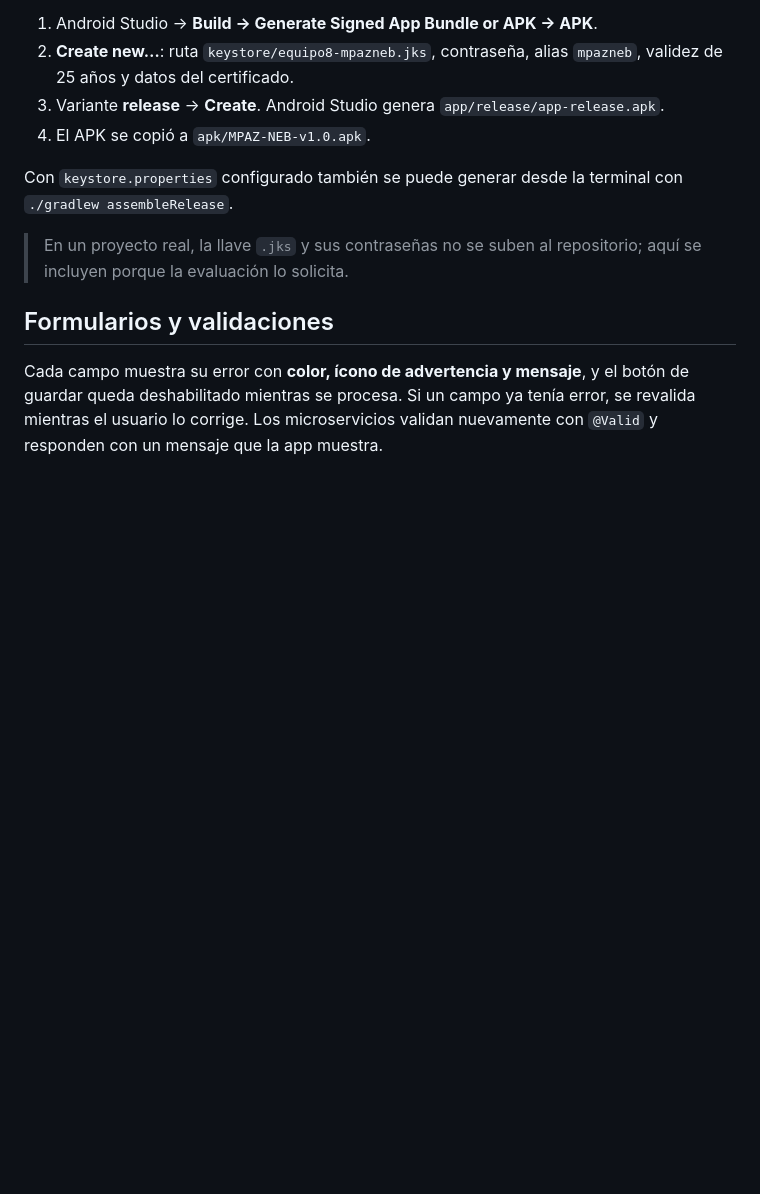
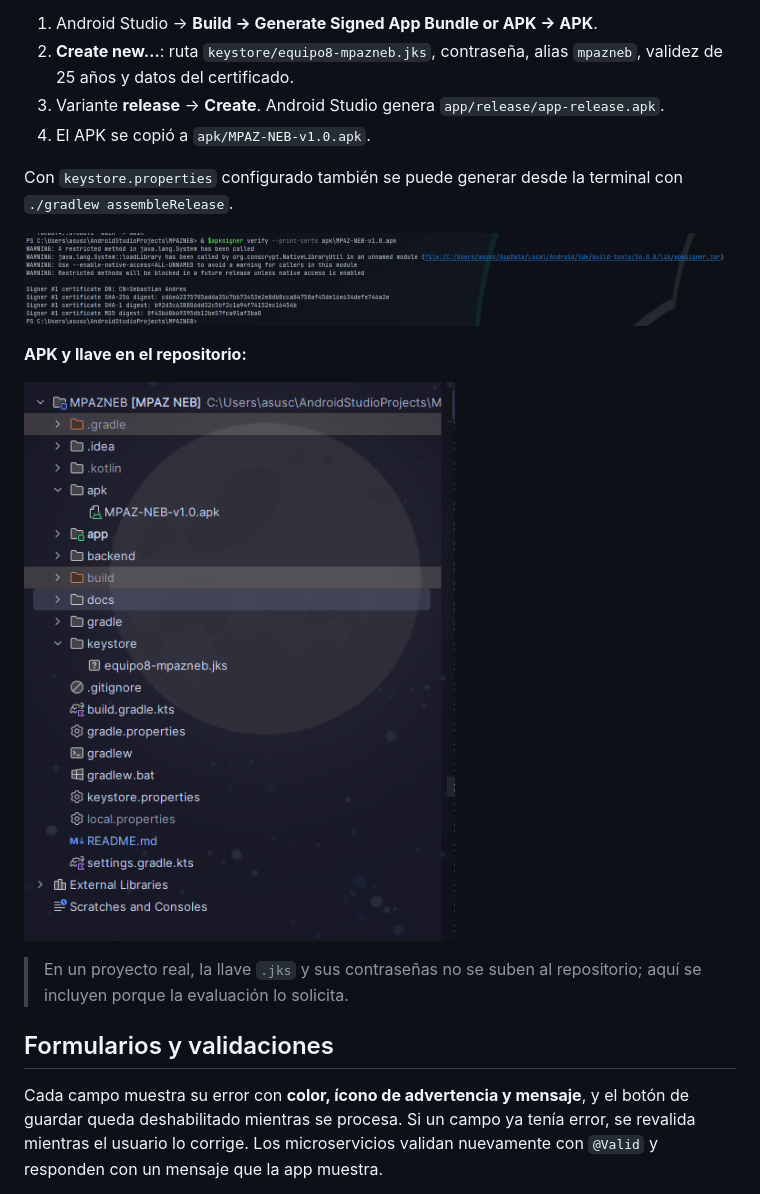
Before and after one commit to SebastianVallejos18/MPAZ-NEB, a Markdown page: README.md, the part around the change. Drawn GitHub-style; pictures changed too: docs/apk-firmado.png (added), docs/llave-jks.png (added); blank space fills up the shorter version.

Commit message:
Imagenes en readme para cumplir con requisitos de evaluacion

```diff
--- a/README.md
+++ b/README.md
@@ -255,6 +255,12 @@ Pruebas con `createComposeRule` para `MensajeError` y `TarjetaPokemon`. Se ejecu
 
 Con `keystore.properties` configurado también se puede generar desde la terminal con `./gradlew assembleRelease`.
 
+![APK firmado y llave](docs/apk-firmado.png)
+
+**APK y llave en el repositorio:**
+
+![Llave .jks y APK](docs/llave-jks.png)
+
 > En un proyecto real, la llave `.jks` y sus contraseñas no se suben al repositorio; aquí se incluyen porque la evaluación lo solicita.
 
 ## Formularios y validaciones
```
